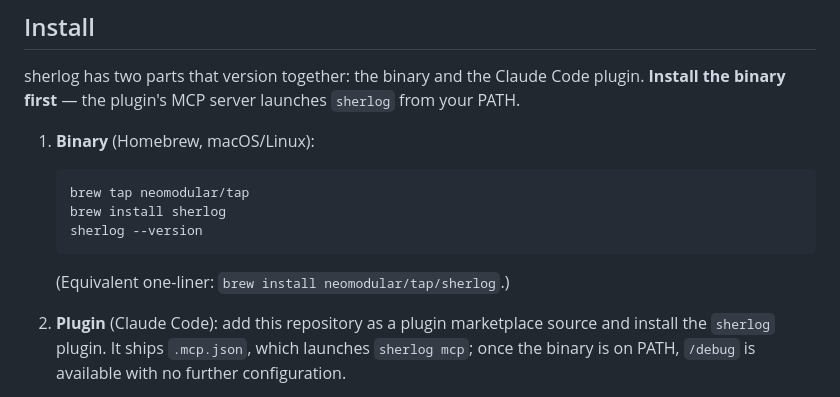
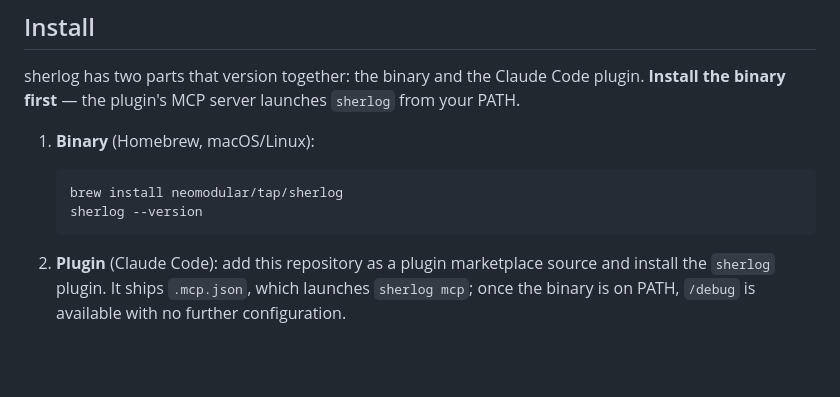
Before and after one commit to neomodular/sherlog, a Markdown page: README.md, the part around the change. Drawn GitHub-style; blank space fills up the shorter version.

Commit message:
docs: install via the one-line brew install neomodular/tap/sherlog
Co-Authored-By: Claude Opus 4.8 (1M context) <noreply@anthropic.com>

````diff
--- a/README.md
+++ b/README.md
@@ -33,12 +33,9 @@ from your PATH.
 1. **Binary** (Homebrew, macOS/Linux):
 
    ```sh
-   brew tap neomodular/tap
-   brew install sherlog
+   brew install neomodular/tap/sherlog
    sherlog --version
    ```
-
-   (Equivalent one-liner: `brew install neomodular/tap/sherlog`.)
 
 2. **Plugin** (Claude Code): add this repository as a plugin marketplace source
    and install the `sherlog` plugin. It ships `.mcp.json`, which launches
````
